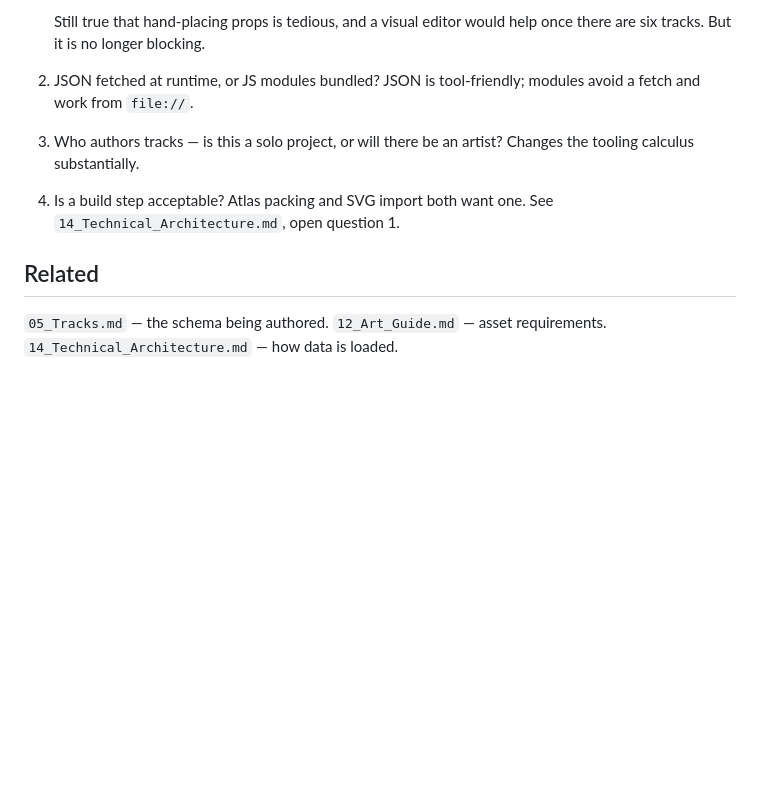
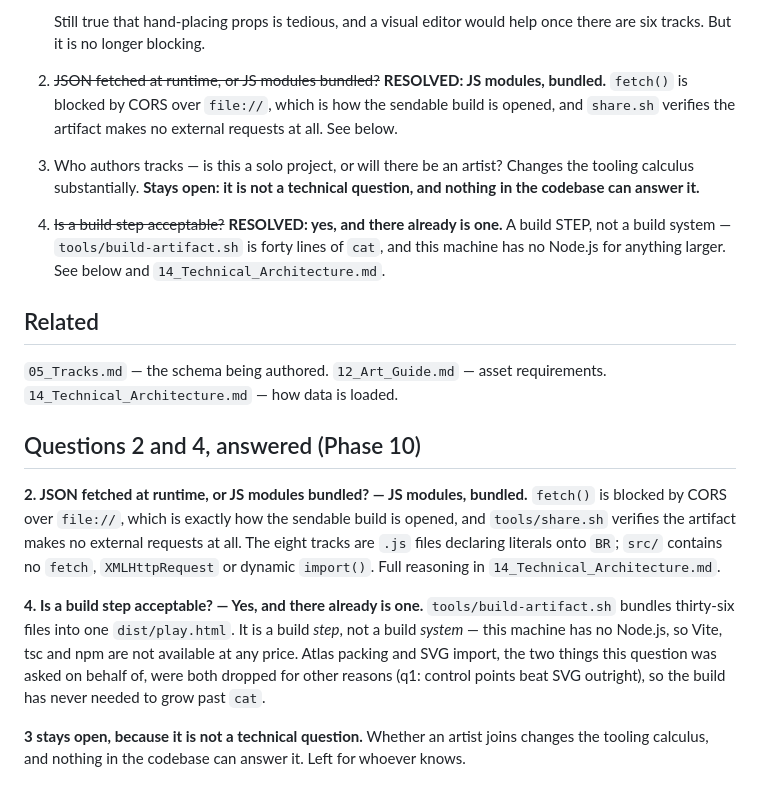
Before and after one commit to Dumb-Tony/BedroomRacers, a Markdown page: GAME_BIBLE/16_Content_Pipeline.md, the part around the change. Drawn GitHub-style; blank space fills up the shorter version.

```diff
--- a/GAME_BIBLE/16_Content_Pipeline.md
+++ b/GAME_BIBLE/16_Content_Pipeline.md
@@ -157,15 +157,41 @@ envelope, then place what it is meant to clear at the middle of the window.
 
    Still true that hand-placing props is tedious, and a visual editor would help
    once there are six tracks. But it is no longer blocking.
-2. JSON fetched at runtime, or JS modules bundled? JSON is tool-friendly; modules avoid
-   a fetch and work from `file://`.
+2. ~~JSON fetched at runtime, or JS modules bundled?~~ **RESOLVED: JS modules,
+   bundled.** `fetch()` is blocked by CORS over `file://`, which is how the
+   sendable build is opened, and `share.sh` verifies the artifact makes no
+   external requests at all. See below.
 3. Who authors tracks — is this a solo project, or will there be an artist? Changes
-   the tooling calculus substantially.
-4. Is a build step acceptable? Atlas packing and SVG import both want one.
-   See `14_Technical_Architecture.md`, open question 1.
+   the tooling calculus substantially. **Stays open: it is not a technical
+   question, and nothing in the codebase can answer it.**
+4. ~~Is a build step acceptable?~~ **RESOLVED: yes, and there already is one.**
+   A build STEP, not a build system — `tools/build-artifact.sh` is forty lines of
+   `cat`, and this machine has no Node.js for anything larger. See below and
+   `14_Technical_Architecture.md`.
 
 ## Related
 
 `05_Tracks.md` — the schema being authored.
 `12_Art_Guide.md` — asset requirements.
 `14_Technical_Architecture.md` — how data is loaded.
+
+## Questions 2 and 4, answered (Phase 10)
+
+**2. JSON fetched at runtime, or JS modules bundled? — JS modules, bundled.**
+`fetch()` is blocked by CORS over `file://`, which is exactly how the sendable
+build is opened, and `tools/share.sh` verifies the artifact makes no external
+requests at all. The eight tracks are `.js` files declaring literals onto `BR`;
+`src/` contains no `fetch`, `XMLHttpRequest` or dynamic `import()`. Full
+reasoning in `14_Technical_Architecture.md`.
+
+**4. Is a build step acceptable? — Yes, and there already is one.**
+`tools/build-artifact.sh` bundles thirty-six files into one `dist/play.html`. It
+is a build *step*, not a build *system* — this machine has no Node.js, so Vite,
+tsc and npm are not available at any price. Atlas packing and SVG import, the two
+things this question was asked on behalf of, were both dropped for other reasons
+(q1: control points beat SVG outright), so the build has never needed to grow
+past `cat`.
+
+**3 stays open, because it is not a technical question.** Whether an artist joins
+changes the tooling calculus, and nothing in the codebase can answer it. Left for
+whoever knows.
```
Also changed, not shown: GAME_BIBLE/14_Technical_Architecture.md (+66 -4 lines).
